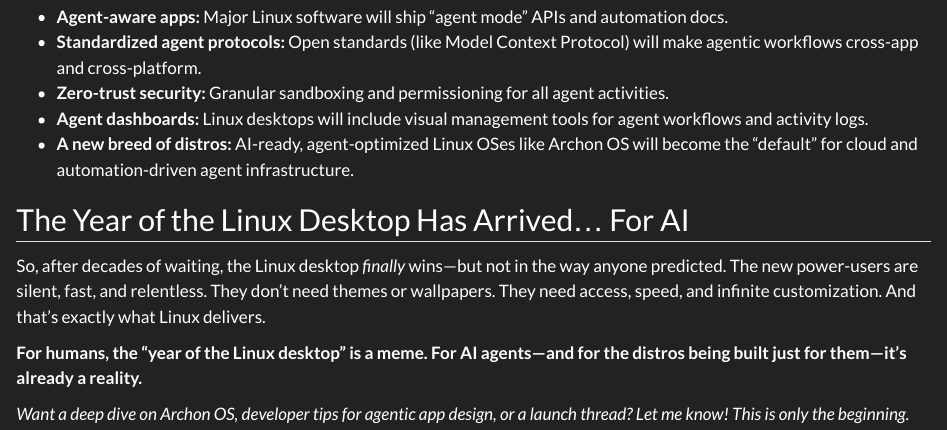
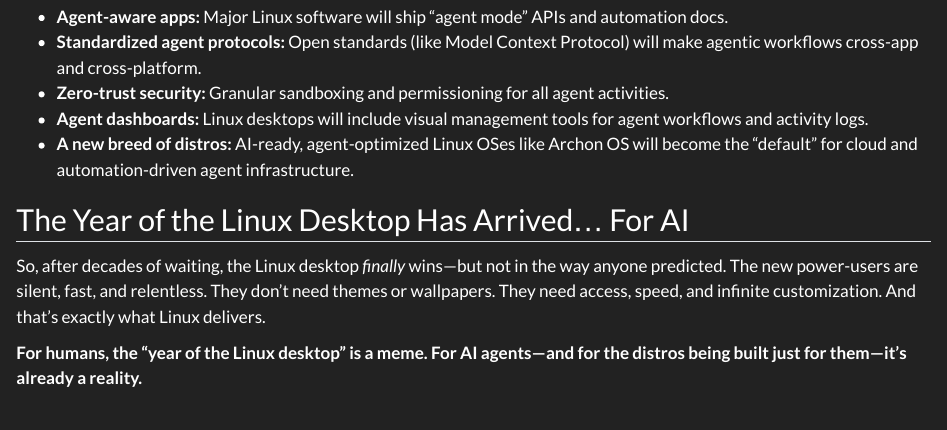
Before and after one commit to melsiddieg/moblog, a Quarto document (posts/linux-agentic-desktop/index.qmd): the page in a window 1100 px wide, from 6180 px down. Rendered offline with R 4.5, knitr and Pandoc in place of Quarto, with nearby package versions.

Commit message:
feat: Remove 'Want a deep dive' paragraph from Linux post

```diff
--- a/posts/linux-agentic-desktop/index.qmd
+++ b/posts/linux-agentic-desktop/index.qmd
@@ -195,7 +195,3 @@ So, after decades of waiting, the Linux desktop *finally* wins—but not in the
 
 **For humans, the “year of the Linux desktop” is a meme.
 For AI agents—and for the distros being built just for them—it’s already a reality.**
-
-
-
-*Want a deep dive on Archon OS, developer tips for agentic app design, or a launch thread? Let me know! This is only the beginning.*
```
Also changed, not shown: docs/search.json, 4 other files.
